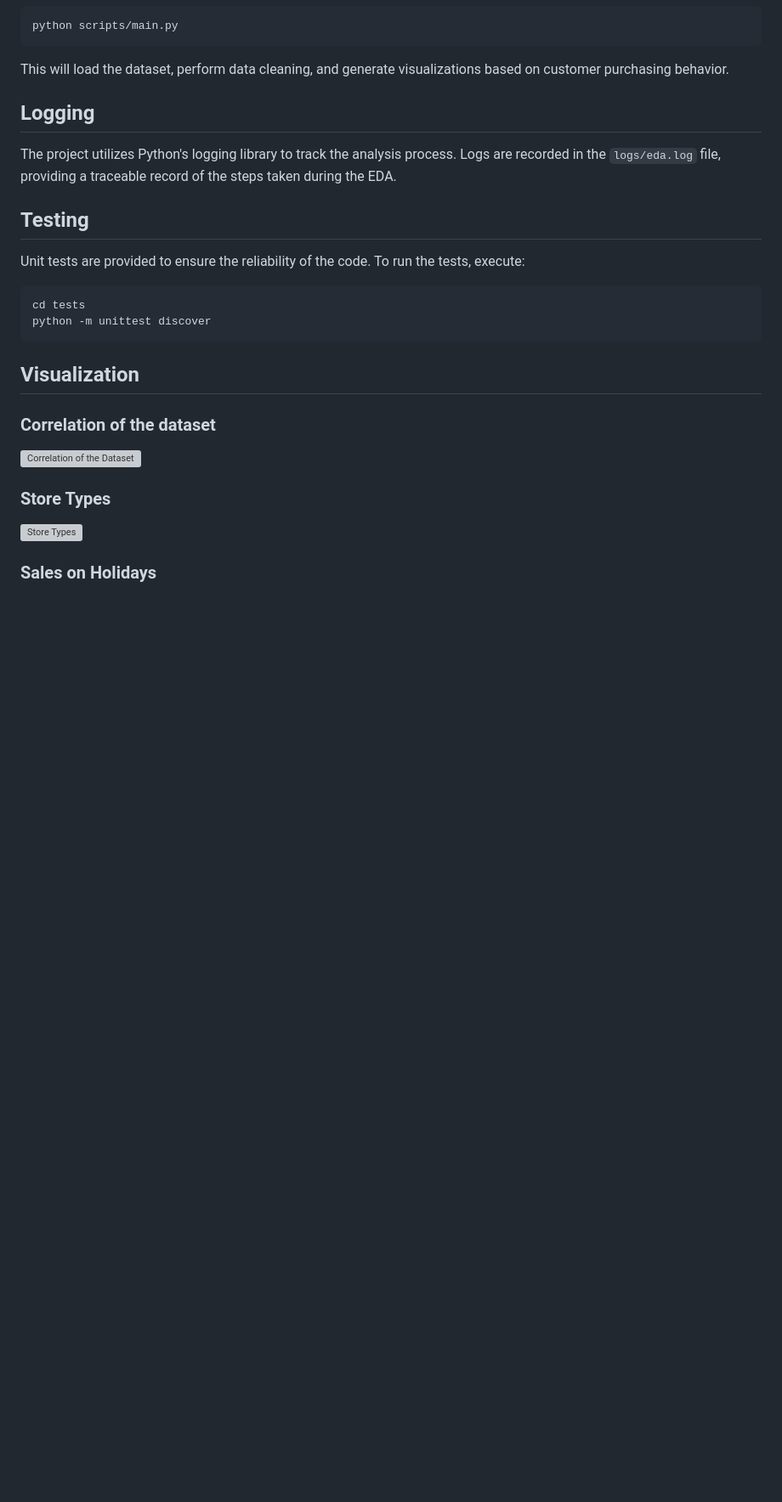
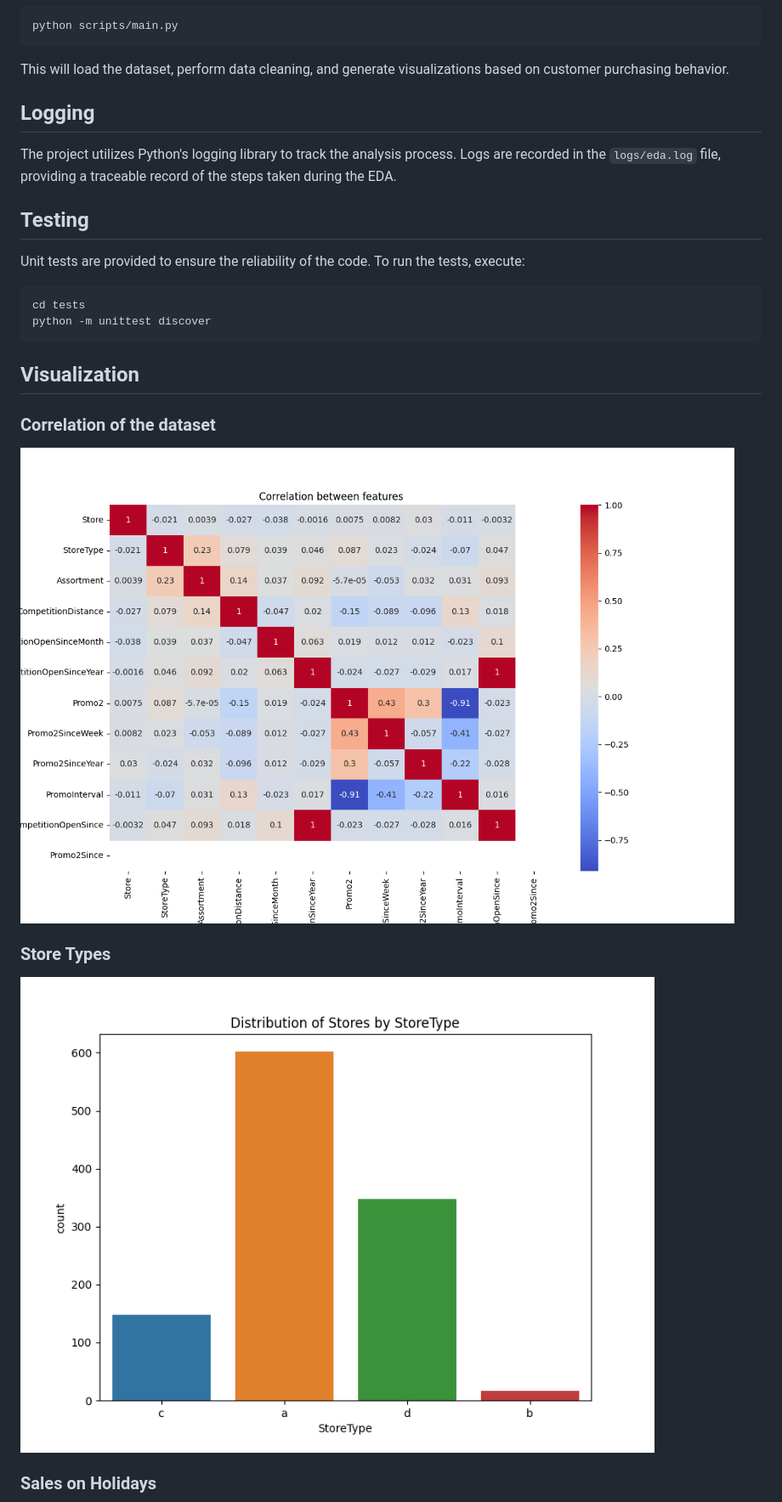
Before and after one commit to tedoaba/KAIM-W4, a Markdown page: README.md, the part around the change printed below. Shown: that part at 85% size. Rendered like a GitHub page; blank space fills up the shorter version; grey boxes are pictures that could not be loaded.

Commit message:
Visualization

```diff
--- a/README.md
+++ b/README.md
@@ -99,11 +99,11 @@ python -m unittest discover
 
 ### Correlation of the dataset
 
-![Correlation of the Dataset](../KAIM-W4/outputs/corr_all_data.png)
+![Correlation of the Dataset](outputs/corr_all_data.png)
 
 ### Store Types
 
-![Store Types](../KAIM-W4/outputs/store_type.png)
+![Store Types](outputs/store_type.png)
 
 ### Sales on Holidays
 
```
Also changed, not shown: other parts of README.md (+1 -1 lines).
